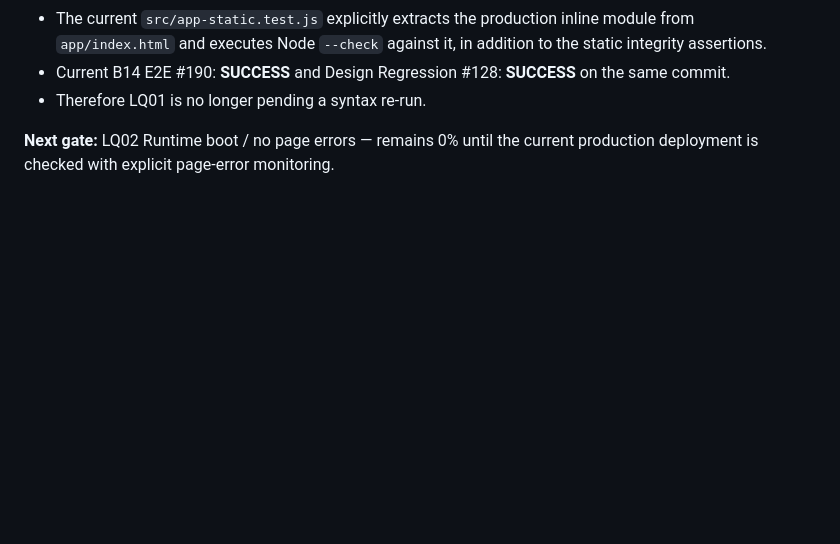
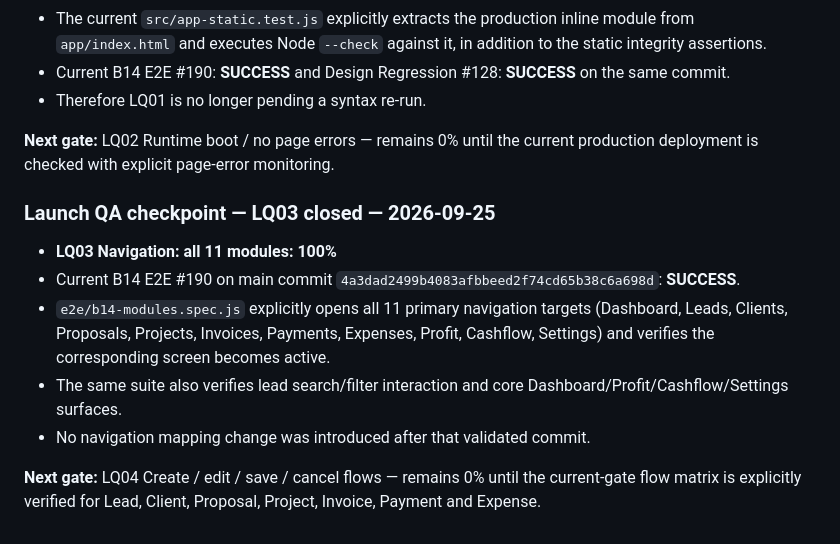
Before and after one commit to lukeniukrostyslav/biznes, a Markdown page: docs/PROGRESS.md, the part around the change. Drawn GitHub-style; blank space fills up the shorter version.

Commit message:
qa: close LQ03 navigation gate

```diff
--- a/docs/PROGRESS.md
+++ b/docs/PROGRESS.md
@@ -925,3 +925,14 @@ External quality references used for the gate:
 - Therefore LQ01 is no longer pending a syntax re-run.
 
 **Next gate:** LQ02 Runtime boot / no page errors — remains 0% until the current production deployment is checked with explicit page-error monitoring.
+
+
+### Launch QA checkpoint — LQ03 closed — 2026-09-25
+
+- **LQ03 Navigation: all 11 modules: 100%**
+- Current B14 E2E #190 on main commit `4a3dad2499b4083afbbeed2f74cd65b38c6a698d`: **SUCCESS**.
+- `e2e/b14-modules.spec.js` explicitly opens all 11 primary navigation targets (Dashboard, Leads, Clients, Proposals, Projects, Invoices, Payments, Expenses, Profit, Cashflow, Settings) and verifies the corresponding screen becomes active.
+- The same suite also verifies lead search/filter interaction and core Dashboard/Profit/Cashflow/Settings surfaces.
+- No navigation mapping change was introduced after that validated commit.
+
+**Next gate:** LQ04 Create / edit / save / cancel flows — remains 0% until the current-gate flow matrix is explicitly verified for Lead, Client, Proposal, Project, Invoice, Payment and Expense.
```
